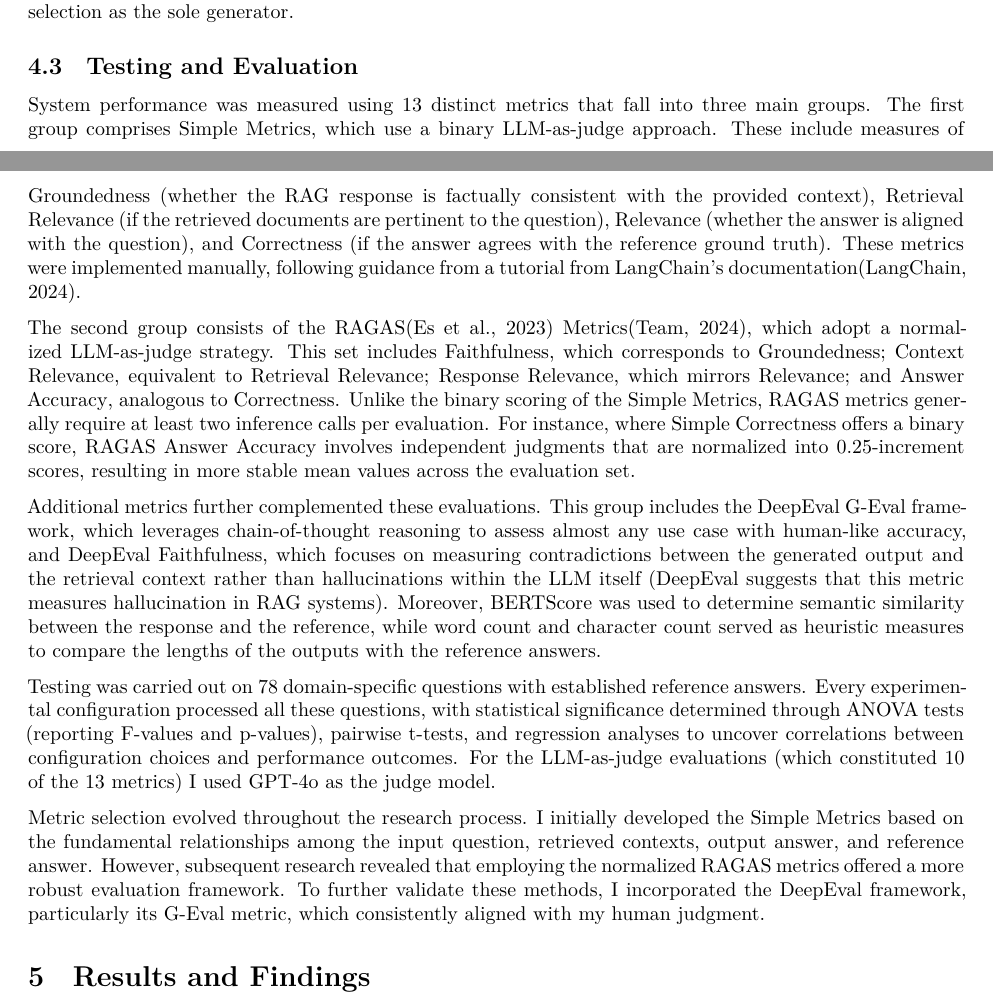
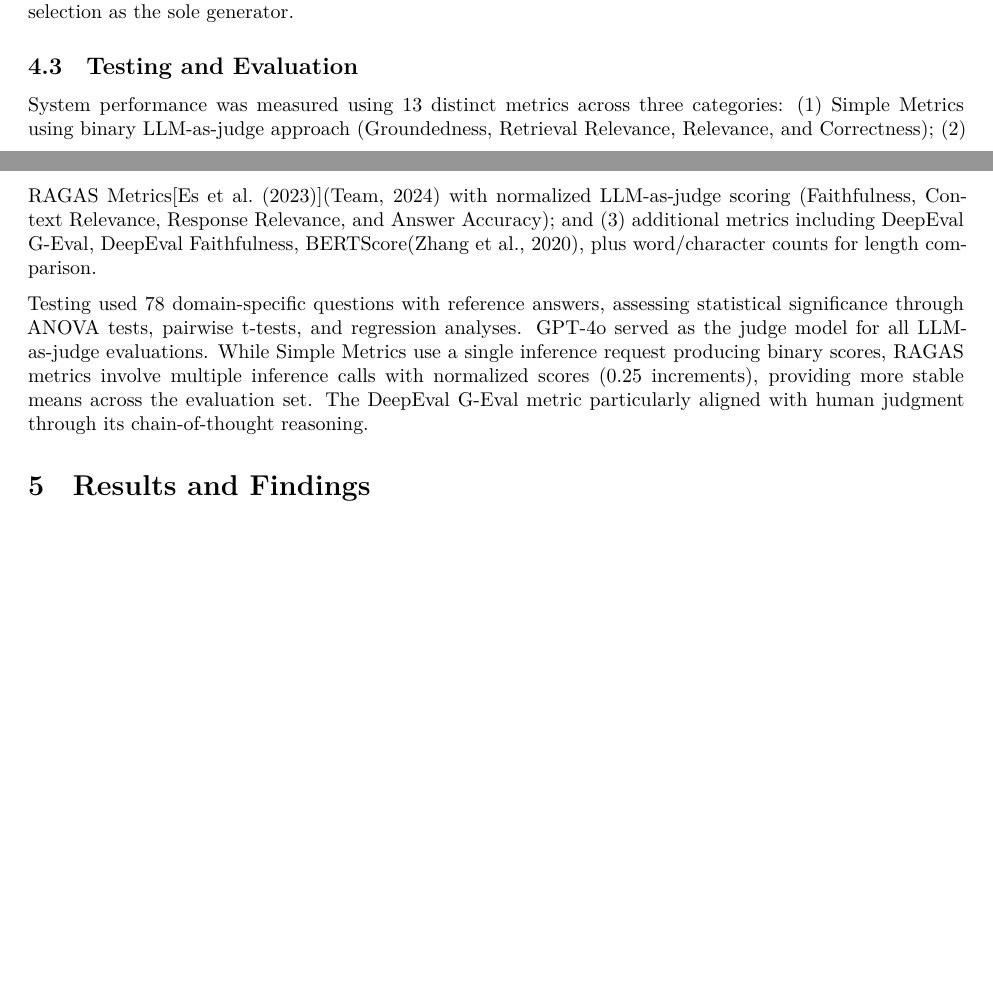
Before and after one commit to seansica/final-project-rag-pipeline, an R Markdown document (reports/rag_experimentation_report.Rmd): two parts of pages 2 and 3 of 5, joined at a grey line, cut so that both start at the same text, the shorter picture padded with empty space. Rendered offline with R 4.5, knitr and Pandoc, then LaTeX, with nearby package versions.

Commit message:
report: distill further

```diff
--- a/reports/rag_experimentation_report.Rmd
+++ b/reports/rag_experimentation_report.Rmd
@@ -61,15 +61,9 @@ Finally, statistical significance was confirmed through ANOVA and regression ana
 
 ## Testing and Evaluation
 
-System performance was measured using 13 distinct metrics that fall into three main groups. The first group comprises Simple Metrics, which use a binary LLM-as-judge approach. These include measures of Groundedness (whether the RAG response is factually consistent with the provided context), Retrieval Relevance (if the retrieved documents are pertinent to the question), Relevance (whether the answer is aligned with the question), and Correctness (if the answer agrees with the reference ground truth). These metrics were implemented manually, following guidance from a tutorial from LangChain's documentation[@langchain2024evaluaterag].
+System performance was measured using 13 distinct metrics across three categories: (1) Simple Metrics using binary LLM-as-judge approach (Groundedness, Retrieval Relevance, Relevance, and Correctness); (2) RAGAS Metrics[@es2023ragasautomatedevaluationretrieval][@ragas2024availablemetrics] with normalized LLM-as-judge scoring (Faithfulness, Context Relevance, Response Relevance, and Answer Accuracy); and (3) additional metrics including DeepEval G-Eval, DeepEval Faithfulness, BERTScore[@zhang2020bertscoreevaluatingtextgeneration], plus word/character counts for length comparison.
 
-The second group consists of the RAGAS[@es2023ragasautomatedevaluationretrieval] Metrics[@ragas2024availablemetrics], which adopt a normalized LLM-as-judge strategy. This set includes [Faithfulness](https://docs.ragas.io/en/latest/concepts/metrics/available_metrics/faithfulness/), which corresponds to Groundedness; [Context Relevance](https://docs.ragas.io/en/latest/concepts/metrics/available_metrics/nvidia_metrics/#context-relevance), equivalent to Retrieval Relevance; [Response Relevance](https://docs.ragas.io/en/latest/concepts/metrics/available_metrics/answer_relevance/), which mirrors Relevance; and [Answer Accuracy](https://docs.ragas.io/en/latest/concepts/metrics/available_metrics/nvidia_metrics/), analogous to Correctness. Unlike the binary scoring of the Simple Metrics, RAGAS metrics generally require at least two inference calls per evaluation. For instance, where Simple Correctness offers a binary score, RAGAS Answer Accuracy involves independent judgments that are normalized into 0.25-increment scores, resulting in more stable mean values across the evaluation set.
-
-Additional metrics further complemented these evaluations. This group includes the [DeepEval G-Eval](https://www.deepeval.com/docs/metrics-llm-evals) framework, which leverages chain-of-thought reasoning to assess almost any use case with human-like accuracy, and [DeepEval Faithfulness](https://www.deepeval.com/docs/metrics-faithfulness), which focuses on measuring contradictions between the generated output and the retrieval context rather than hallucinations within the LLM itself (DeepEval suggests that this metric measures hallucination in RAG systems). Moreover, [BERTScore](https://github.com/Tiiiger/bert_score) was used to determine semantic similarity between the response and the reference, while word count and character count served as heuristic measures to compare the lengths of the outputs with the reference answers.
-
-Testing was carried out on 78 domain-specific questions with established reference answers. Every experimental configuration processed all these questions, with statistical significance determined through ANOVA tests (reporting F-values and p-values), pairwise t-tests, and regression analyses to uncover correlations between configuration choices and performance outcomes. For the LLM-as-judge evaluations (which constituted 10 of the 13 metrics) I used GPT-4o as the judge model.
-
-Metric selection evolved throughout the research process. I initially developed the Simple Metrics based on the fundamental relationships among the input question, retrieved contexts, output answer, and reference answer. However, subsequent research revealed that employing the normalized RAGAS metrics offered a more robust evaluation framework. To further validate these methods, I incorporated the DeepEval framework, particularly its G-Eval metric, which consistently aligned with my human judgment.
+Testing used 78 domain-specific questions with reference answers, assessing statistical significance through ANOVA tests, pairwise t-tests, and regression analyses. GPT-4o served as the judge model for all LLM-as-judge evaluations. While Simple Metrics use a single inference request producing binary scores, RAGAS metrics involve multiple inference calls with normalized scores (0.25 increments), providing more stable means across the evaluation set. The DeepEval G-Eval metric particularly aligned with human judgment through its chain-of-thought reasoning.
 
 # Results and Findings
 
```
